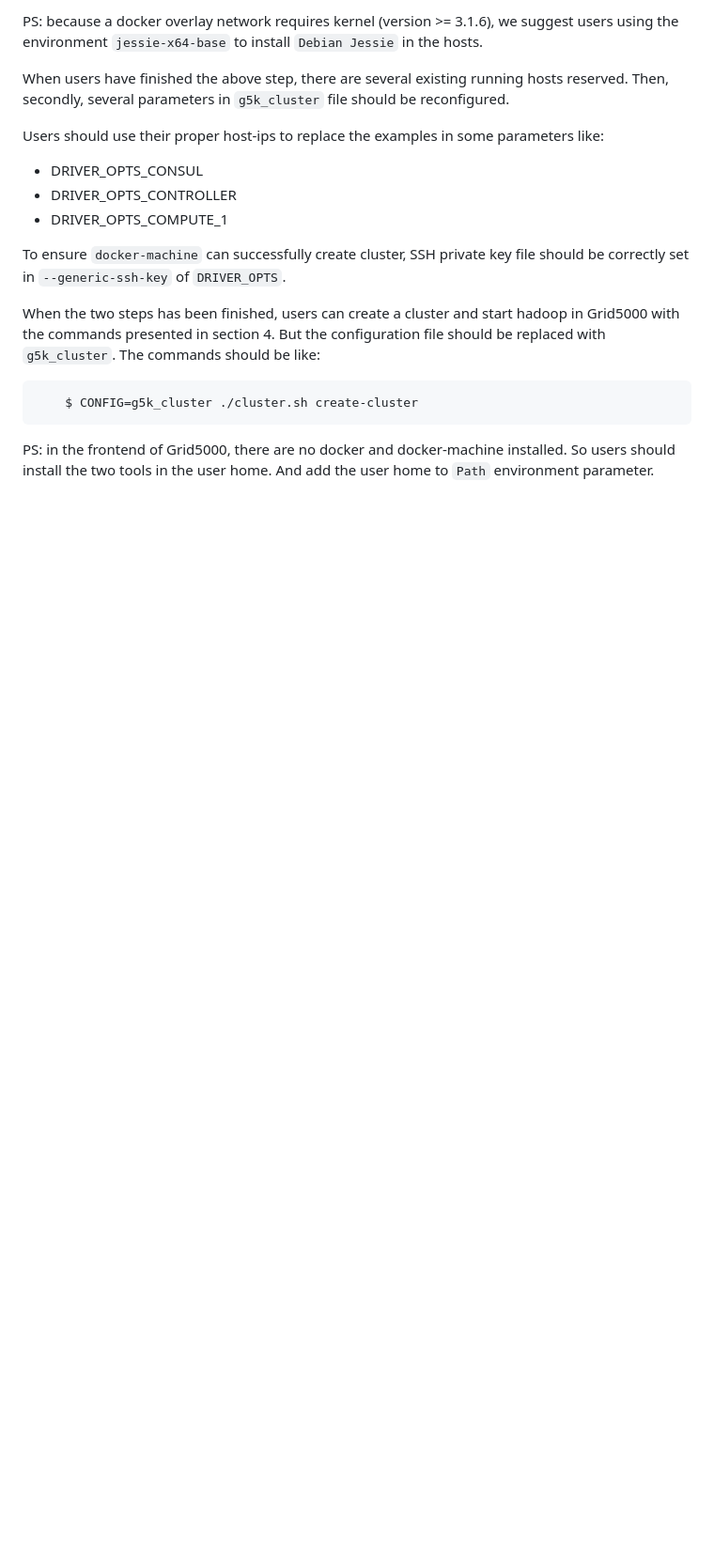
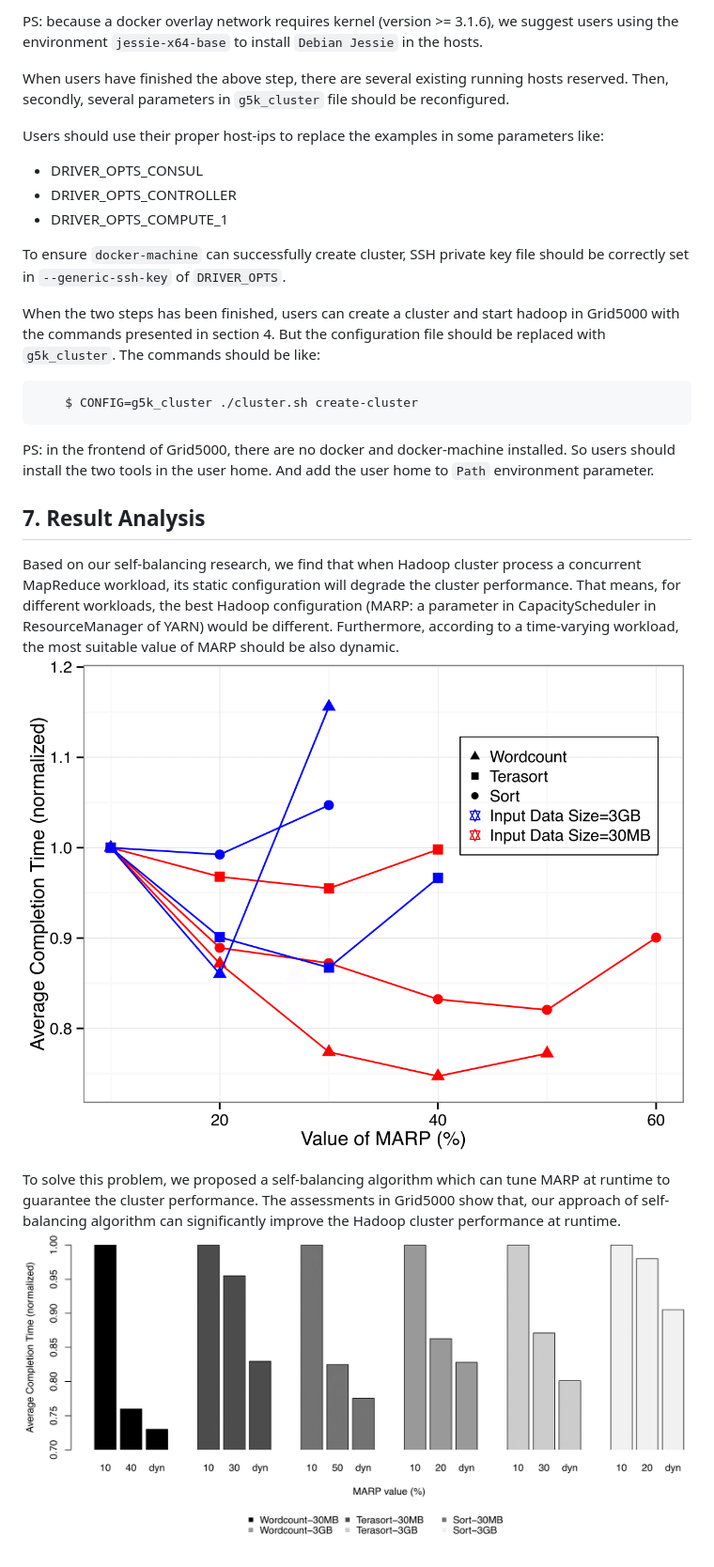
Before and after one commit to Spirals-Team/hadoop-benchmark, a Markdown page: README.md, the part around the change. Shown: that part at 94% size. Drawn GitHub-style; pictures changed too: figures/diff-type-size.png (added), figures/homogenes.png (added); blank space fills up the shorter version.

Commit message:
result compare

````diff
--- a/README.md
+++ b/README.md
@@ -251,3 +251,15 @@ The commands should be like:
  ```
 
  PS: in the frontend of Grid5000, there are no docker and docker-machine installed. So users should install the two tools in the user home. And add the user home to `Path` environment parameter.
+
+
+## 7. Result Analysis
+
+Based on our self-balancing research, we find that when Hadoop cluster process a concurrent MapReduce workload, its static configuration will degrade the cluster performance.
+That means, for different workloads, the best Hadoop configuration (MARP: a parameter in CapacityScheduler in ResourceManager of YARN) would be different.
+Furthermore, according to a time-varying workload, the most suitable value of MARP should be also dynamic.
+  ![different best configurations for different workloads](/figures/diff-type-size.png)
+
+To solve this problem, we proposed a self-balancing algorithm which can tune MARP at runtime to guarantee the cluster performance.
+The assessments in Grid5000 show that, our approach of self-balancing algorithm can significantly improve the Hadoop cluster performance at runtime.
+    ![homogenes](/figures/homogenes.png)
````
